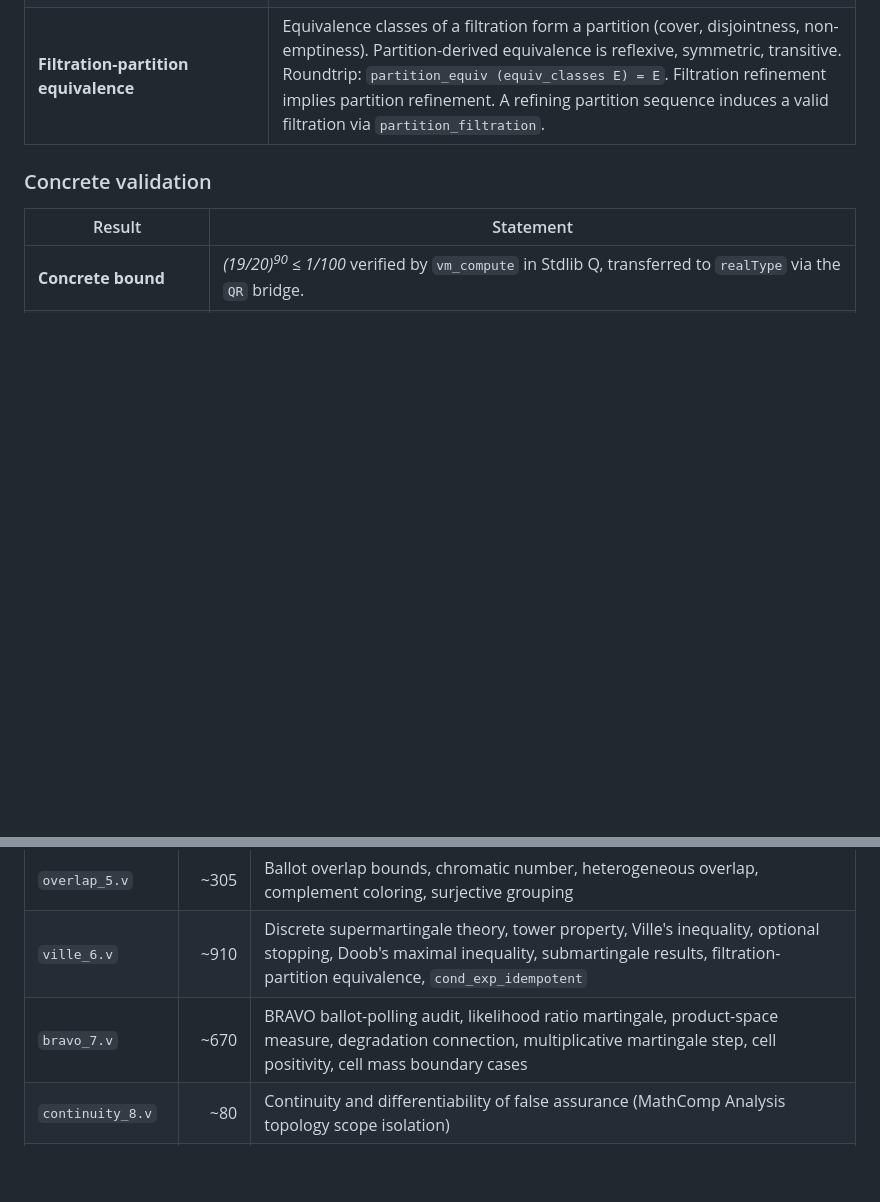
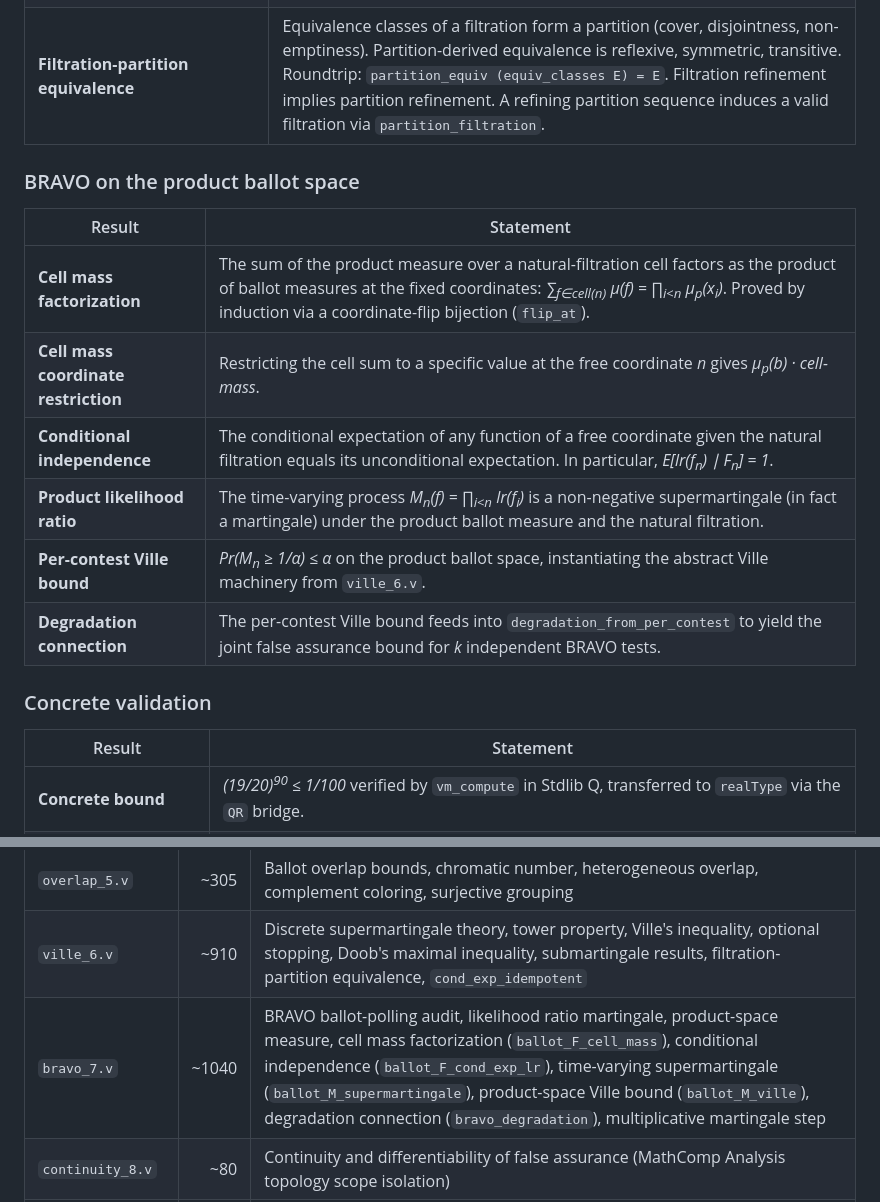
Before and after one commit to CharlesCNorton/auditing-verified, a Markdown page: README.md, 2 parts joined by grey strips. GitHub-like rendering; blank space fills up the shorter version.

Commit message:
Update README with BRAVO product-space results and line counts

```diff
--- a/README.md
+++ b/README.md
@@ -97,6 +97,17 @@ field `R`:
 | **Partition-derived filtrations** | A refining partition sequence induces a valid filtration via `partition_equiv`. Downstream example: the discrete (singleton) partition produces a valid filtration. |
 | **Filtration-partition equivalence** | Equivalence classes of a filtration form a partition (cover, disjointness, non-emptiness). Partition-derived equivalence is reflexive, symmetric, transitive. Roundtrip: `partition_equiv (equiv_classes E) = E`. Filtration refinement implies partition refinement. A refining partition sequence induces a valid filtration via `partition_filtration`. |
 
+### BRAVO on the product ballot space
+
+| Result | Statement |
+|---|---|
+| **Cell mass factorization** | The sum of the product measure over a natural-filtration cell factors as the product of ballot measures at the fixed coordinates: _&sum;<sub>f&isin;cell(n)</sub> &mu;(f) = &prod;<sub>i&lt;n</sub> &mu;<sub>p</sub>(x<sub>i</sub>)_. Proved by induction via a coordinate-flip bijection (`flip_at`). |
+| **Cell mass coordinate restriction** | Restricting the cell sum to a specific value at the free coordinate _n_ gives _&mu;<sub>p</sub>(b) &middot; cell-mass_. |
+| **Conditional independence** | The conditional expectation of any function of a free coordinate given the natural filtration equals its unconditional expectation. In particular, _E[lr(f<sub>n</sub>) &mid; F<sub>n</sub>] = 1_. |
+| **Product likelihood ratio** | The time-varying process _M<sub>n</sub>(f) = &prod;<sub>i&lt;n</sub> lr(f<sub>i</sub>)_ is a non-negative supermartingale (in fact a martingale) under the product ballot measure and the natural filtration. |
+| **Per-contest Ville bound** | _Pr(M<sub>n</sub> &ge; 1/&alpha;) &le; &alpha;_ on the product ballot space, instantiating the abstract Ville machinery from `ville_6.v`. |
+| **Degradation connection** | The per-contest Ville bound feeds into `degradation_from_per_contest` to yield the joint false assurance bound for _k_ independent BRAVO tests. |
+
 ### Concrete validation
 
 | Result | Statement |
@@ -191,7 +202,7 @@ Browsable coqdoc output: https://charlescnorton.github.io/auditing-verified/
 | `probability_4.v` | ~390 | Finite probability space (Pr axioms, subadditivity, independence), two-point distribution, Fr&eacute;chet-Hoeffding extremal, independence failure witness |
 | `overlap_5.v` | ~305 | Ballot overlap bounds, chromatic number, heterogeneous overlap, complement coloring, surjective grouping |
 | `ville_6.v` | ~910 | Discrete supermartingale theory, tower property, Ville's inequality, optional stopping, Doob's maximal inequality, submartingale results, filtration-partition equivalence, `cond_exp_idempotent` |
-| `bravo_7.v` | ~670 | BRAVO ballot-polling audit, likelihood ratio martingale, product-space measure, degradation connection, multiplicative martingale step, cell positivity, cell mass boundary cases |
+| `bravo_7.v` | ~1040 | BRAVO ballot-polling audit, likelihood ratio martingale, product-space measure, cell mass factorization (`ballot_F_cell_mass`), conditional independence (`ballot_F_cond_exp_lr`), time-varying supermartingale (`ballot_M_supermartingale`), product-space Ville bound (`ballot_M_ville`), degradation connection (`bravo_degradation`), multiplicative martingale step |
 | `continuity_8.v` | ~80 | Continuity and differentiability of false assurance (MathComp Analysis topology scope isolation) |
 | `concrete_9.v` | ~510 | Concrete validation in Stdlib Q, Maricopa County 2024 instantiation, Q-to-R transfer via QR injection, `int_of_Z_mul`, `QR_add`/`QR_scale`, min_k extraction target |
 
```
